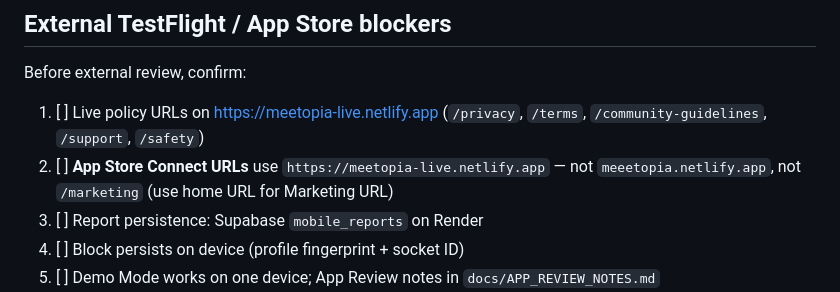
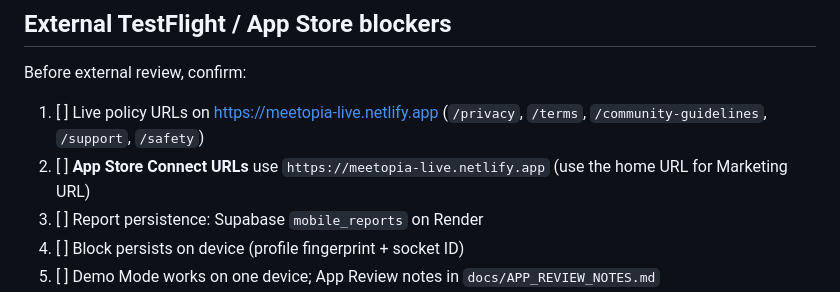
Before and after one commit to BTheCoderr/MeetopiaAPP, a Markdown page: docs/TESTFLIGHT_QA.md, the part around the change. Drawn GitHub-style.

Commit message:
Remove deprecated Netlify site from QA docs

```diff
--- a/docs/TESTFLIGHT_QA.md
+++ b/docs/TESTFLIGHT_QA.md
@@ -92,7 +92,7 @@ All links open in Safari from Settings (`apps/mobile/src/config/links.ts`):
 Before external review, confirm:
 
 1. [ ] Live policy URLs on https://meetopia-live.netlify.app (`/privacy`, `/terms`, `/community-guidelines`, `/support`, `/safety`)
-2. [ ] **App Store Connect URLs** use `https://meetopia-live.netlify.app` — not `meeetopia.netlify.app`, not `/marketing` (use home URL for Marketing URL)
+2. [ ] **App Store Connect URLs** use `https://meetopia-live.netlify.app` (use the home URL for Marketing URL)
 3. [ ] Report persistence: Supabase `mobile_reports` on Render
 4. [ ] Block persists on device (profile fingerprint + socket ID)
 5. [ ] Demo Mode works on one device; App Review notes in `docs/APP_REVIEW_NOTES.md`
```
